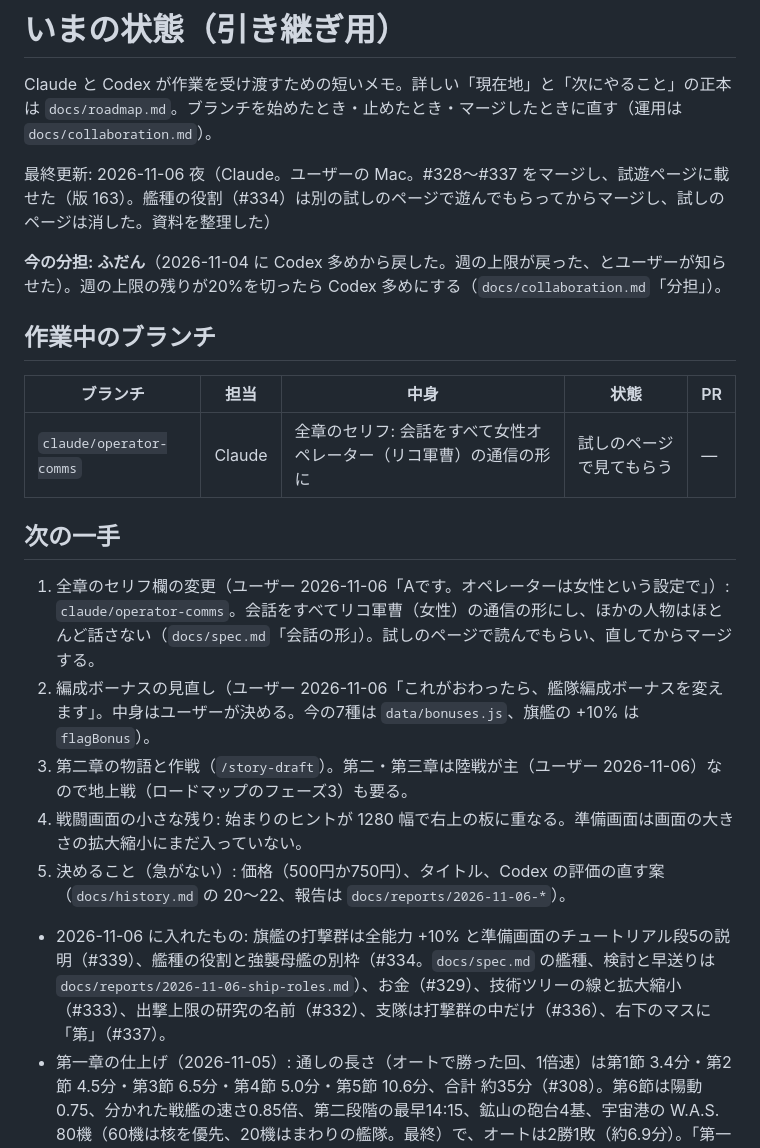
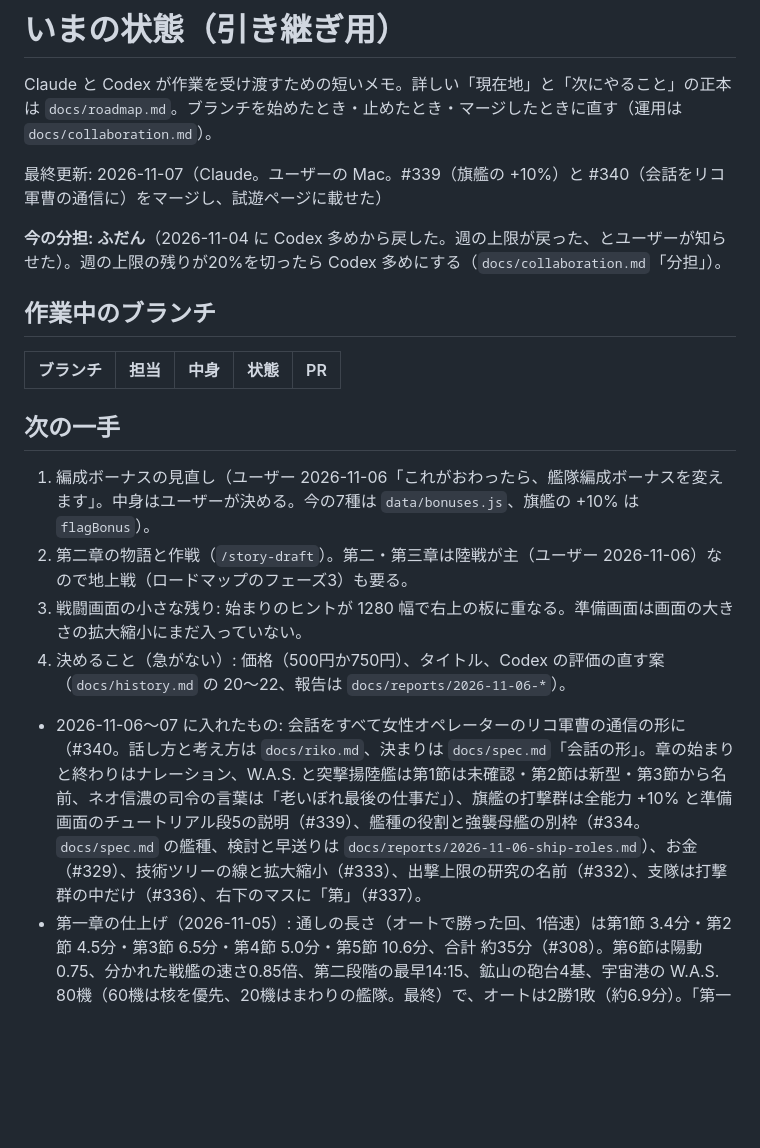
Before and after one commit to beikutopoteto/War-of-space, a Markdown page: docs/PROJECT_STATUS.md, the part around the change. Drawn GitHub-style; blank space fills up the shorter version.

Commit message:
資料: 会話の書き直し（#340）を済みに、次は編成ボーナスの見直し
Co-Authored-By: Claude Opus 5.5 <noreply@anthropic.com>

```diff
--- a/docs/PROJECT_STATUS.md
+++ b/docs/PROJECT_STATUS.md
@@ -2,7 +2,7 @@
 
 Claude と Codex が作業を受け渡すための短いメモ。詳しい「現在地」と「次にやること」の正本は `docs/roadmap.md`。ブランチを始めたとき・止めたとき・マージしたときに直す（運用は `docs/collaboration.md`）。
 
-最終更新: 2026-11-06 夜（Claude。ユーザーの Mac。#328〜#337 をマージし、試遊ページに載せた（版 163）。艦種の役割（#334）は別の試しのページで遊んでもらってからマージし、試しのページは消した。資料を整理した）
+最終更新: 2026-11-07（Claude。ユーザーの Mac。#339（旗艦の +10%）と #340（会話をリコ軍曹の通信に）をマージし、試遊ページに載せた）
 
 **今の分担: ふだん**（2026-11-04 に Codex 多めから戻した。週の上限が戻った、とユーザーが知らせた）。週の上限の残りが20%を切ったら Codex 多めにする（`docs/collaboration.md`「分担」）。
 
@@ -10,15 +10,13 @@ Claude と Codex が作業を受け渡すための短いメモ。詳しい「現
 
 | ブランチ | 担当 | 中身 | 状態 | PR |
 |---|---|---|---|---|
-| `claude/operator-comms` | Claude | 全章のセリフ: 会話をすべて女性オペレーター（リコ軍曹）の通信の形に | 試しのページで見てもらう | — |
 
 ## 次の一手
-1. 全章のセリフ欄の変更（ユーザー 2026-11-06「Aです。オペレーターは女性という設定で」）: `claude/operator-comms`。会話をすべてリコ軍曹（女性）の通信の形にし、ほかの人物はほとんど話さない（`docs/spec.md`「会話の形」）。試しのページで読んでもらい、直してからマージする。
-2. 編成ボーナスの見直し（ユーザー 2026-11-06「これがおわったら、艦隊編成ボーナスを変えます」。中身はユーザーが決める。今の7種は `data/bonuses.js`、旗艦の +10% は `flagBonus`）。
-3. 第二章の物語と作戦（`/story-draft`）。第二・第三章は陸戦が主（ユーザー 2026-11-06）なので地上戦（ロードマップのフェーズ3）も要る。
-4. 戦闘画面の小さな残り: 始まりのヒントが 1280 幅で右上の板に重なる。準備画面は画面の大きさの拡大縮小にまだ入っていない。
-5. 決めること（急がない）: 価格（500円か750円）、タイトル、Codex の評価の直す案（`docs/history.md` の 20〜22、報告は `docs/reports/2026-11-06-*`）。
-- 2026-11-06 に入れたもの: 旗艦の打撃群は全能力 +10% と準備画面のチュートリアル段5の説明（#339）、艦種の役割と強襲母艦の別枠（#334。`docs/spec.md` の艦種、検討と早送りは `docs/reports/2026-11-06-ship-roles.md`）、お金（#329）、技術ツリーの線と拡大縮小（#333）、出撃上限の研究の名前（#332）、支隊は打撃群の中だけ（#336）、右下のマスに「第」（#337）。
+1. 編成ボーナスの見直し（ユーザー 2026-11-06「これがおわったら、艦隊編成ボーナスを変えます」。中身はユーザーが決める。今の7種は `data/bonuses.js`、旗艦の +10% は `flagBonus`）。
+2. 第二章の物語と作戦（`/story-draft`）。第二・第三章は陸戦が主（ユーザー 2026-11-06）なので地上戦（ロードマップのフェーズ3）も要る。
+3. 戦闘画面の小さな残り: 始まりのヒントが 1280 幅で右上の板に重なる。準備画面は画面の大きさの拡大縮小にまだ入っていない。
+4. 決めること（急がない）: 価格（500円か750円）、タイトル、Codex の評価の直す案（`docs/history.md` の 20〜22、報告は `docs/reports/2026-11-06-*`）。
+- 2026-11-06〜07 に入れたもの: 会話をすべて女性オペレーターのリコ軍曹の通信の形に（#340。話し方と考え方は `docs/riko.md`、決まりは `docs/spec.md`「会話の形」。章の始まりと終わりはナレーション、W.A.S. と突撃揚陸艦は第1節は未確認・第2節は新型・第3節から名前、ネオ信濃の司令の言葉は「老いぼれ最後の仕事だ」）、旗艦の打撃群は全能力 +10% と準備画面のチュートリアル段5の説明（#339）、艦種の役割と強襲母艦の別枠（#334。`docs/spec.md` の艦種、検討と早送りは `docs/reports/2026-11-06-ship-roles.md`）、お金（#329）、技術ツリーの線と拡大縮小（#333）、出撃上限の研究の名前（#332）、支隊は打撃群の中だけ（#336）、右下のマスに「第」（#337）。
 - 第一章の仕上げ（2026-11-05）: 通しの長さ（オートで勝った回、1倍速）は第1節 3.4分・第2節 4.5分・第3節 6.5分・第4節 5.0分・第5節 10.6分、合計 約35分（#308）。第6節は陽動0.75、分かれた戦艦の速さ0.85倍、第二段階の最早14:15、鉱山の砲台4基、宇宙港の W.A.S. 80機（60機は核を優先、20機はまわりの艦隊。最終）で、オートは2勝1敗（約6.9分）。「第一章はこれでok」（ユーザー）。
 - メニューの大改造（タイトル〜オプション、①〜③b）はゲームに入った（#285・#287〜#289、2026-11-04）。試遊での直しを続けている（#291〜#296）。画面の空間の使い方の決まり（2026-11-05）は `docs/spec.md`「メニューの大改造」。
 - 第一章は完成。ユーザーが通しで遊び、釣り合いはよい（2026-11-04）。第6節の宇宙港の W.A.S. を80機にして、第一章はこれでよい（2026-11-05、ユーザー決定）。
```
Also changed, not shown: docs/roadmap.md (+6 -7 lines).
